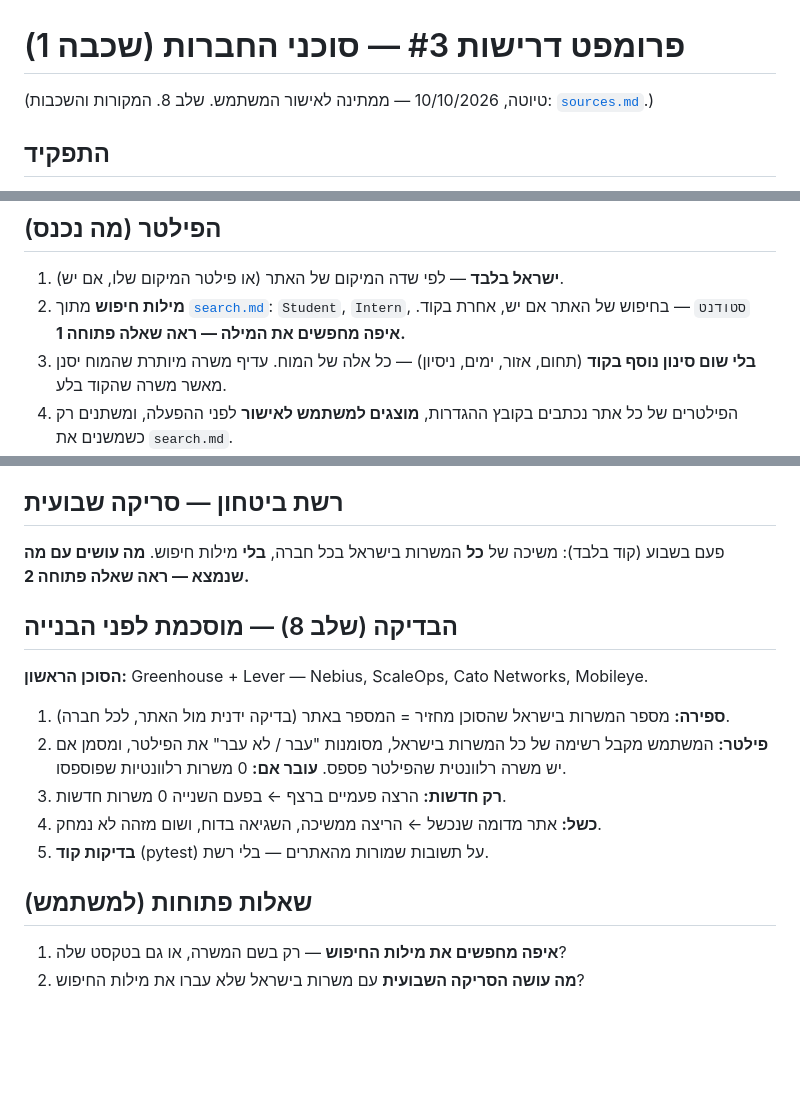
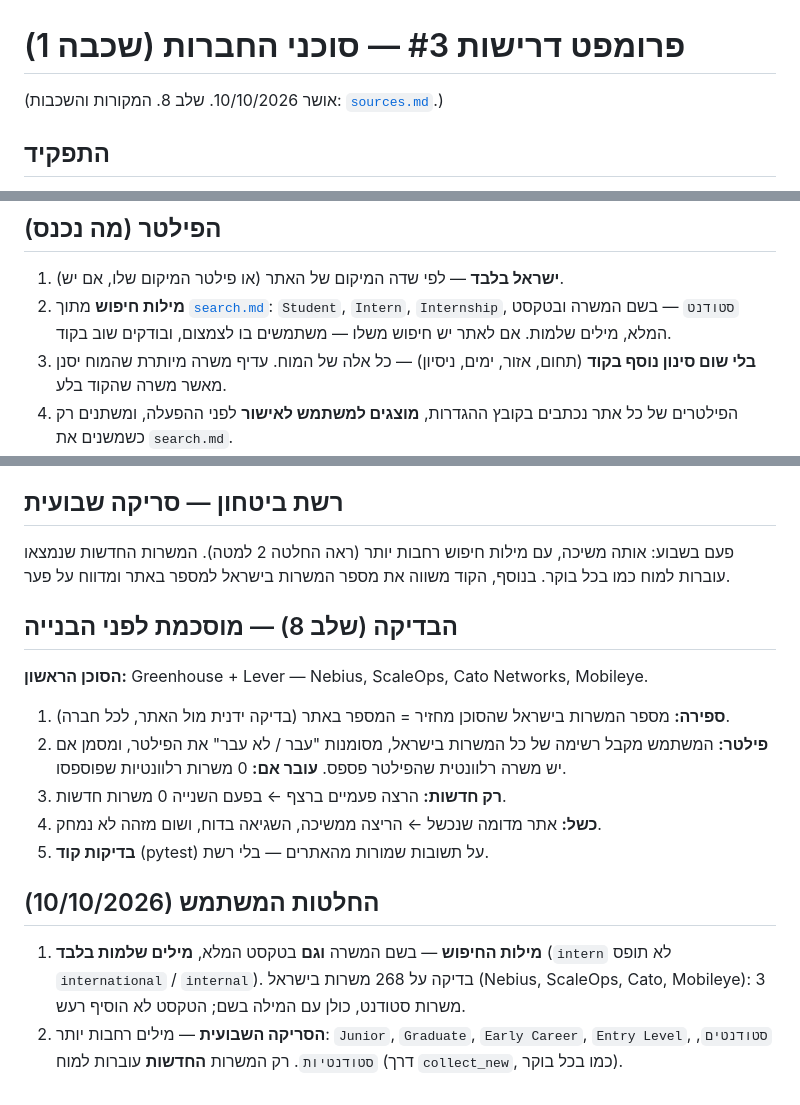
Before and after one commit to Kalma57/JobHunter, a Markdown page: docs/agents/company-agents.md, 3 parts joined by grey strips. GitHub-like rendering; blank space fills up the shorter version.

Commit message:
Company agents requirements approved: keywords in title+text (whole words), weekly broader-words scan; preference learning added to roadmap
Co-Authored-By: Claude Opus 5.5 <noreply@anthropic.com>

```diff
--- a/docs/agents/company-agents.md
+++ b/docs/agents/company-agents.md
@@ -1,6 +1,6 @@
 # פרומפט דרישות #3 — סוכני החברות (שכבה 1)
 
-(טיוטה, 10/10/2026 — ממתינה לאישור המשתמש. שלב 8. המקורות והשכבות: [`sources.md`](../sources.md).)
+(אושר 10/10/2026. שלב 8. המקורות והשכבות: [`sources.md`](../sources.md).)
 
 ## התפקיד
 כל בוקר, לכל חברה בשכבה 1: למשוך את המשרות הפתוחות **בישראל** שעוברות את הפילטר של האתר, ולהעביר לסוכן הגדול **רק משרות שלא נראו בעבר**.
@@ -27,7 +27,7 @@
 
 ## הפילטר (מה נכנס)
 1. **ישראל בלבד** — לפי שדה המיקום של האתר (או פילטר המיקום שלו, אם יש).
-2. **מילות חיפוש** מתוך [`search.md`](../search.md): `Student`, `Intern`, `סטודנט` — בחיפוש של האתר אם יש, אחרת בקוד. **איפה מחפשים את המילה — ראה שאלה פתוחה 1.**
+2. **מילות חיפוש** מתוך [`search.md`](../search.md): `Student`, `Intern`, `Internship`, `סטודנט` — בשם המשרה ובטקסט המלא, מילים שלמות. אם לאתר יש חיפוש משלו — משתמשים בו לצמצום, ובודקים שוב בקוד.
 3. **בלי שום סינון נוסף בקוד** (תחום, אזור, ימים, ניסיון) — כל אלה של המוח. עדיף משרה מיותרת שהמוח יסנן מאשר משרה שהקוד בלע.
 4. הפילטרים של כל אתר נכתבים בקובץ ההגדרות, **מוצגים למשתמש לאישור** לפני ההפעלה, ומשתנים רק כשמשנים את `search.md`.
 
@@ -47,7 +47,7 @@
 - להחליט על התאמה או כפילות — זה של המוח ושל הסוכן הגדול.
 
 ## רשת ביטחון — סריקה שבועית
-פעם בשבוע (קוד בלבד): משיכה של **כל** המשרות בישראל בכל חברה, **בלי** מילות חיפוש. **מה עושים עם מה שנמצא — ראה שאלה פתוחה 2.**
+פעם בשבוע: אותה משיכה, עם מילות חיפוש רחבות יותר (ראה החלטה 2 למטה). המשרות החדשות שנמצאו עוברות למוח כמו בכל בוקר. בנוסף, הקוד משווה את מספר המשרות בישראל למספר באתר ומדווח על פער.
 
 ## הבדיקה (שלב 8) — מוסכמת לפני הבנייה
 **הסוכן הראשון:** Greenhouse + Lever — Nebius, ScaleOps, Cato Networks, Mobileye.
@@ -57,6 +57,6 @@
 4. **כשל:** אתר מדומה שנכשל ← הריצה ממשיכה, השגיאה בדוח, ושום מזהה לא נמחק.
 5. **בדיקות קוד** (pytest) על תשובות שמורות מהאתרים — בלי רשת.
 
-## שאלות פתוחות (למשתמש)
-1. **איפה מחפשים את מילות החיפוש** — רק בשם המשרה, או גם בטקסט שלה?
-2. **מה עושה הסריקה השבועית** עם משרות בישראל שלא עברו את מילות החיפוש?
+## החלטות המשתמש (10/10/2026)
+1. **מילות החיפוש** — בשם המשרה **וגם** בטקסט המלא, **מילים שלמות בלבד** (`intern` לא תופס `international` / `internal`). בדיקה על 268 משרות בישראל (Nebius, ScaleOps, Cato, Mobileye): 3 משרות סטודנט, כולן עם המילה בשם; הטקסט לא הוסיף רעש.
+2. **הסריקה השבועית** — מילים רחבות יותר: `Junior`, `Graduate`, `Early Career`, `Entry Level`, `סטודנטים`, `סטודנטיות`. רק המשרות **החדשות** עוברות למוח (דרך `collect_new`, כמו בכל בוקר).
```
Also changed, not shown: docs/PLAN.md (+1 -1 lines).
